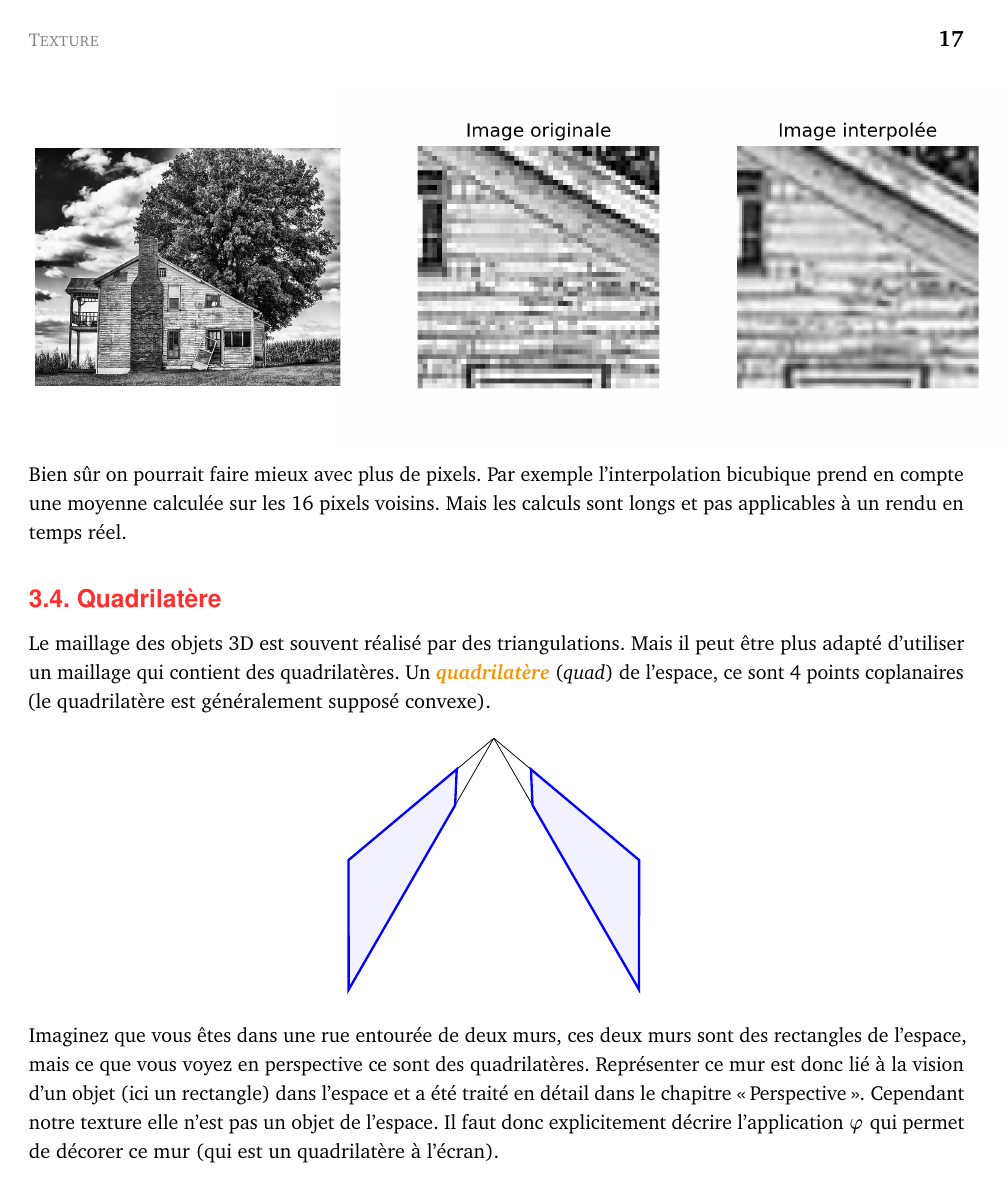
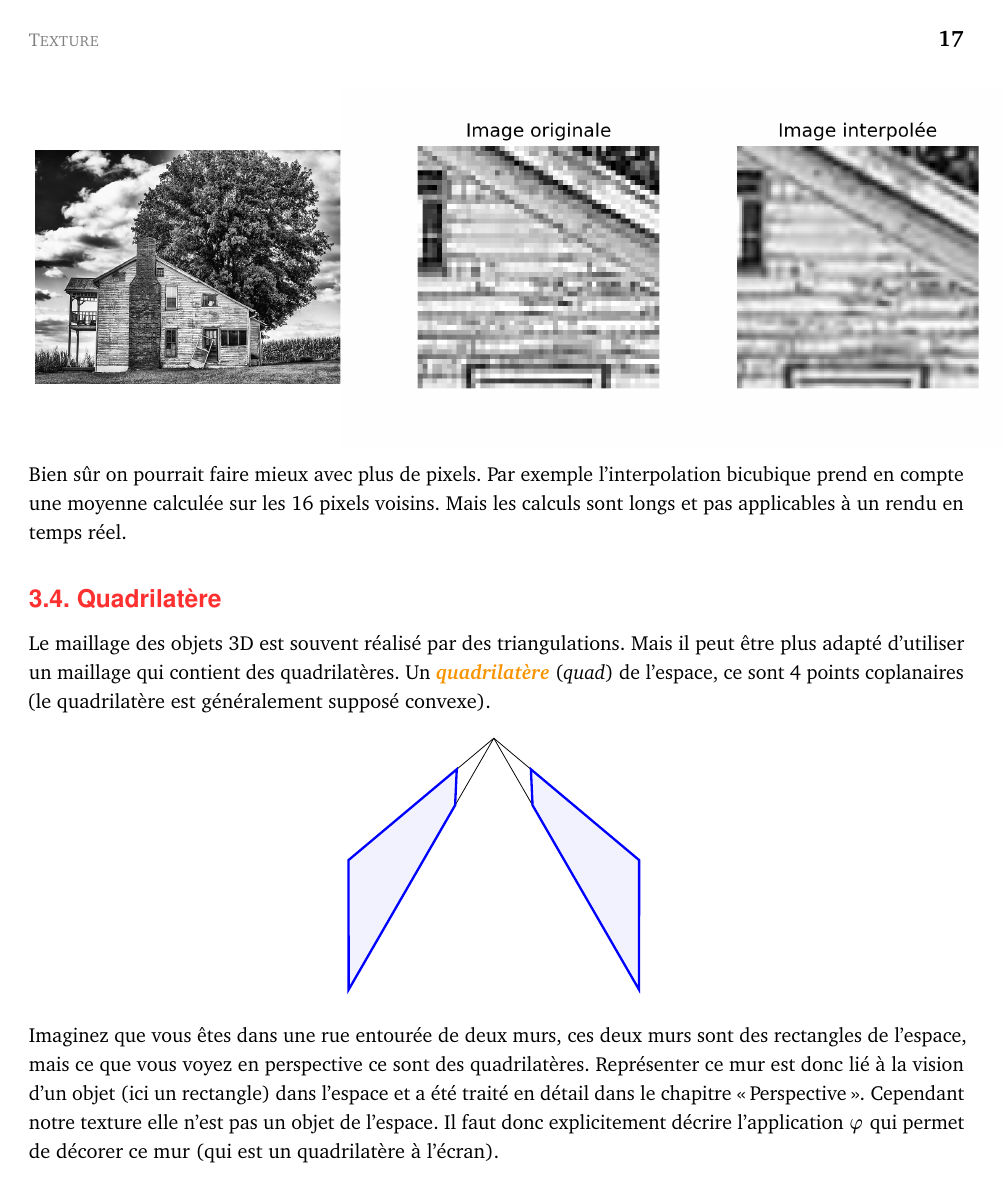
Before and after one commit to exo7math/mathgame-exo7, a LaTeX figure (texture/texture.tex): page 17 of 25. Compiled offline with pdfLaTeX.

Commit message:
livre print mathgame final

```diff
--- a/texture/texture.tex
+++ b/texture/texture.tex
@@ -758,7 +758,7 @@ L'interpolation bilinéaire permet un agrandissement artificiel d'une image.
 Considérons une image (à gauche), on zoome sur une petite portion d'image qui apparaît alors pixelisée (au centre), l'interpolation bilinéaire permet d'obtenir une image plus lisse (à droite).
 \begin{center}
 	\begin{minipage}{0.32\textwidth}
-	\includegraphics[scale=\myscale,scale=0.22]{figures/image_maison}
+	\includegraphics[scale=\myscale,scale=0.9]{figures/image_maison}
 	\end{minipage}
 	\begin{minipage}{0.66\textwidth}
 	\includegraphics[scale=\myscale,scale=0.8,trim={0 2cm 0 2cm},clip]{figures/interpolation_bilineaire_2}
```
Also changed, not shown: cover/cover_mathgame_02.pdf (added), cover/cover_mathgame_02.svg (added), sociologie/sociologie.pdf, texture/figures/image_maison.png (added), texture/figures/image_maison_originale.jpg (renamed from texture/figures/image_maison.jpg).
